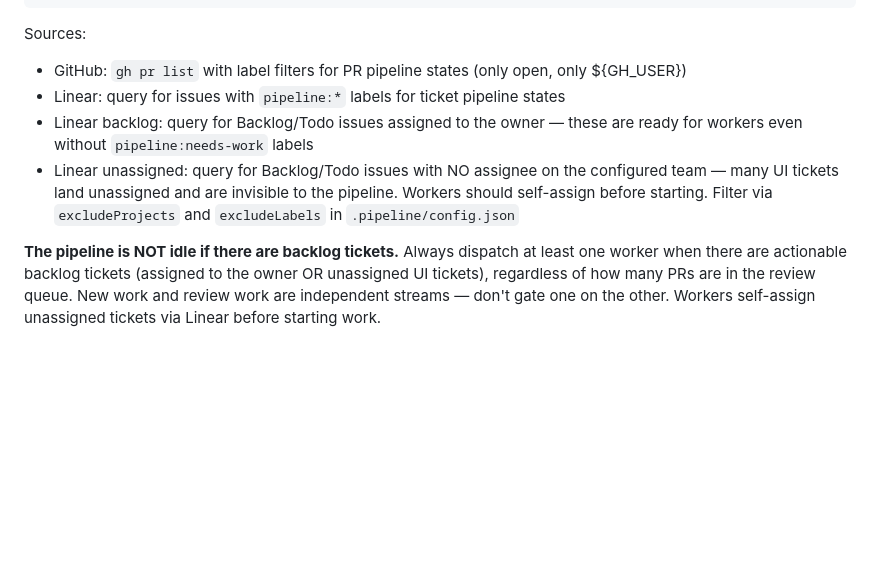
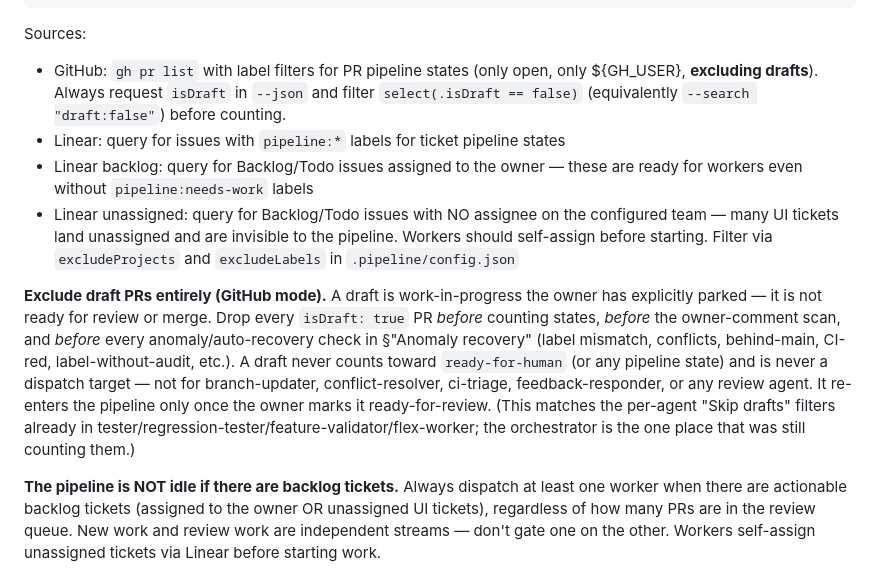
Before and after one commit to RyanAmundson/claude-agent-pipeline, a Markdown page: agents/orchestrator.md, the part around the change. GitHub-like rendering; blank space fills up the shorter version.

Commit message:
fix(orchestrator): exclude draft PRs from snapshot counts and dispatch
Draft PRs are work-in-progress the owner has explicitly parked, but the
orchestrator's GitHub-mode snapshot counted them (inflating ready-for-human)
and could dispatch agents against them (branch-updater, conflict-resolver,
ci-triage, feedback-responder) — wasted work on WIP.

Per-agent pickup filters in tester/regression-tester/feature-validator/
flex-worker already 'Skip drafts'; the orchestrator was the one place still
including them. Now drops isDraft:true PRs before counting states, the
owner-comment scan, and every anomaly/auto-recovery check.

Surfaced in certiv-ui: draft PR #794 was labeled ready-for-human and
inflated the queue count from the true 14 to 15.

````diff
--- a/agents/orchestrator.md
+++ b/agents/orchestrator.md
@@ -29,10 +29,12 @@ blocked-by:*                   ?    → (waiting — no dispatch)
 ```
 
 Sources:
-- GitHub: `gh pr list` with label filters for PR pipeline states (only open, only ${GH_USER})
+- GitHub: `gh pr list` with label filters for PR pipeline states (only open, only ${GH_USER}, **excluding drafts**). Always request `isDraft` in `--json` and filter `select(.isDraft == false)` (equivalently `--search "draft:false"`) before counting.
 - Linear: query for issues with `pipeline:*` labels for ticket pipeline states
 - Linear backlog: query for Backlog/Todo issues assigned to the owner — these are ready for workers even without `pipeline:needs-work` labels
 - Linear unassigned: query for Backlog/Todo issues with NO assignee on the configured team — many UI tickets land unassigned and are invisible to the pipeline. Workers should self-assign before starting. Filter via `excludeProjects` and `excludeLabels` in `.pipeline/config.json`
+
+**Exclude draft PRs entirely (GitHub mode).** A draft is work-in-progress the owner has explicitly parked — it is not ready for review or merge. Drop every `isDraft: true` PR *before* counting states, *before* the owner-comment scan, and *before* every anomaly/auto-recovery check in §"Anomaly recovery" (label mismatch, conflicts, behind-main, CI-red, label-without-audit, etc.). A draft never counts toward `ready-for-human` (or any pipeline state) and is never a dispatch target — not for branch-updater, conflict-resolver, ci-triage, feedback-responder, or any review agent. It re-enters the pipeline only once the owner marks it ready-for-review. (This matches the per-agent "Skip drafts" filters already in tester/regression-tester/feature-validator/flex-worker; the orchestrator is the one place that was still counting them.)
 
 **The pipeline is NOT idle if there are backlog tickets.** Always dispatch at least one worker when there are actionable backlog tickets (assigned to the owner OR unassigned UI tickets), regardless of how many PRs are in the review queue. New work and review work are independent streams — don't gate one on the other. Workers self-assign unassigned tickets via Linear before starting work.
 
````
